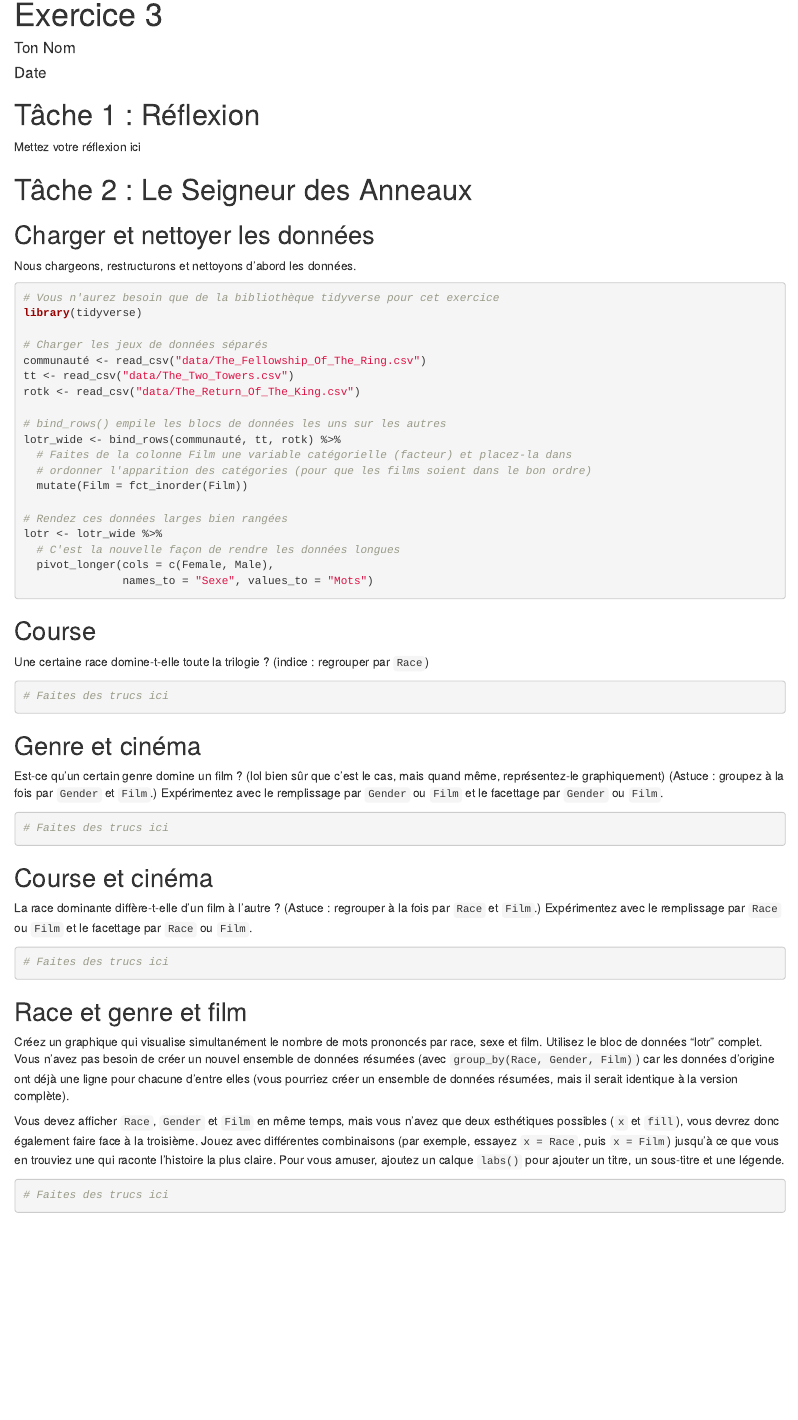
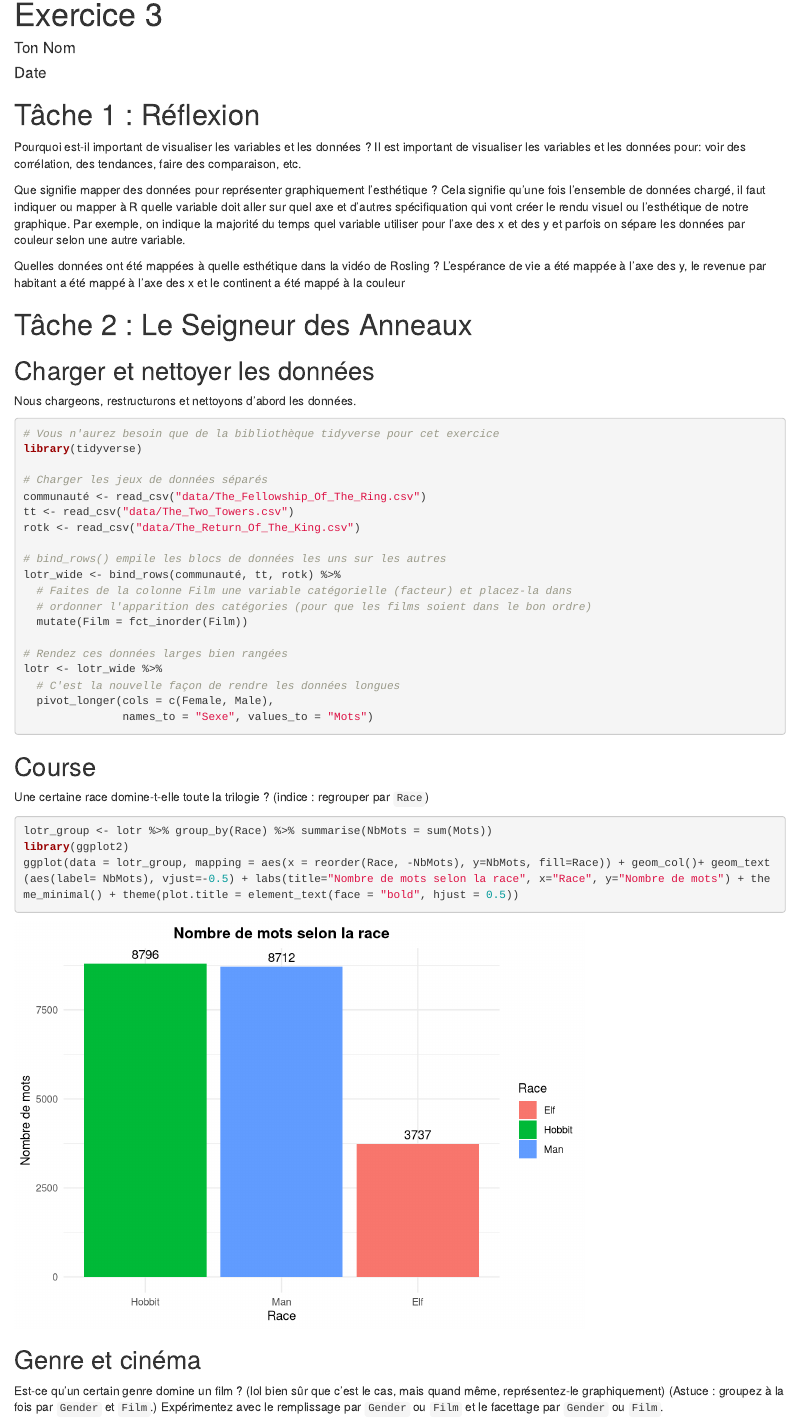
Before and after one commit to AccidentalGenius101/Devoir-2-Visualisation, an R Markdown document (Exercice 3/03-exercise.Rmd): the page in a window 1100 px wide, from its top. Rendered offline with R 4.5, knitr and Pandoc, with nearby package versions.

Commit message:
Bonne nuit

````diff
--- a/Exercice 3/03-exercise.Rmd
+++ b/Exercice 3/03-exercise.Rmd
@@ -7,7 +7,15 @@ output: html_document
 
 # Tâche 1 : Réflexion
 
-Mettez votre réflexion ici
+Pourquoi est-il important de visualiser les variables et les données ?
+Il est important de visualiser les variables et les données pour: voir des corrélation, des tendances, faire des comparaison, etc.
+
+Que signifie mapper des données pour représenter graphiquement l’esthétique ?
+Cela signifie qu'une fois l'ensemble de données chargé, il faut indiquer ou mapper à R quelle variable doit aller sur quel axe et d'autres spécifiquation qui vont créer le rendu visuel ou l'esthétique de notre graphique. Par exemple, on indique la majorité du temps quel variable utiliser pour l'axe des x et des y et parfois on sépare les données par couleur selon une autre variable.
+
+Quelles données ont été mappées à quelle esthétique dans la vidéo de Rosling ?
+L'espérance de vie a été mappée à l'axe des y, le revenue par habitant a été mappé à l'axe des x et le continent a été mappé à la couleur
+
 
 
 # Tâche 2 : Le Seigneur des Anneaux
@@ -44,7 +52,9 @@ lotr <- lotr_wide %>%
 Une certaine race domine-t-elle toute la trilogie ? (indice : regrouper par `Race`)
 
 ```{r}
-# Faites des trucs ici
+lotr_group <- lotr %>% group_by(Race) %>% summarise(NbMots = sum(Mots))
+library(ggplot2)
+ggplot(data = lotr_group, mapping = aes(x = reorder(Race, -NbMots), y=NbMots, fill=Race)) + geom_col()+ geom_text(aes(label= NbMots), vjust=-0.5) + labs(title="Nombre de mots selon la race", x="Race", y="Nombre de mots") + theme_minimal() + theme(plot.title = element_text(face = "bold", hjust = 0.5))
 ```
 
 
@@ -53,7 +63,8 @@ Une certaine race domine-t-elle toute la trilogie ? (indice : regrouper par `Rac
 Est-ce qu'un certain genre domine un film ? (lol bien sûr que c'est le cas, mais quand même, représentez-le graphiquement) (Astuce : groupez à la fois par `Gender` et `Film`.) Expérimentez avec le remplissage par `Gender` ou `Film` et le facettage par `Gender` ou `Film`.
 
 ```{r}
-# Faites des trucs ici
+lotr_group_gender_film <- lotr %>% group_by(Film, Sexe) %>% summarise(NbMots = sum(Mots))
+ggplot(lotr_group_gender_film, mapping=aes(Sexe, NbMots, fill=Sexe)) + geom_col() + facet_grid(cols=vars(Film)) + labs(title="Nombre de mots par film et par genre", y="Nombre de mots") + theme(plot.title = element_text(face = "bold", hjust = 0.5))
 ```
 
 
````
